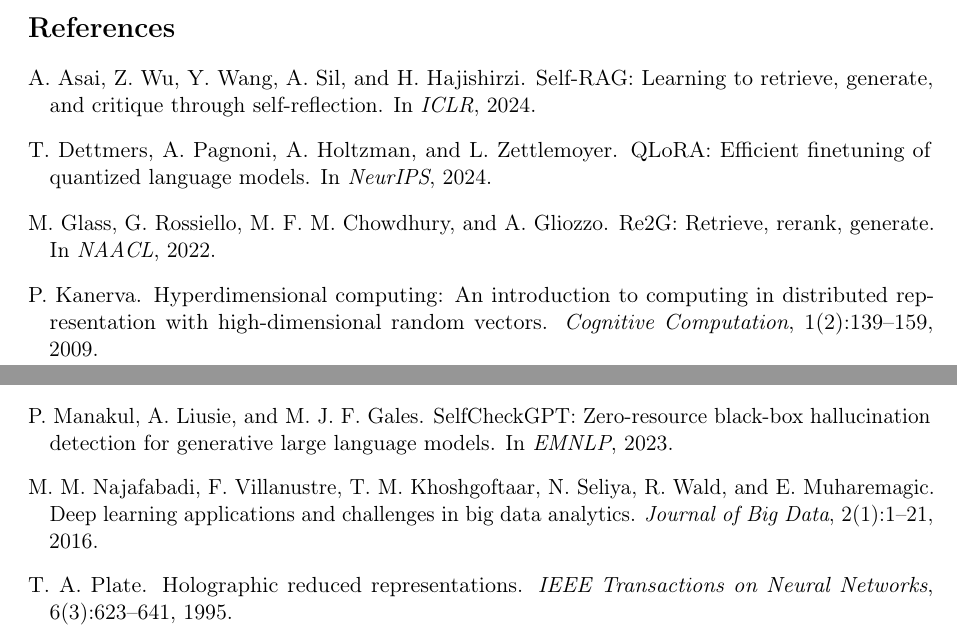
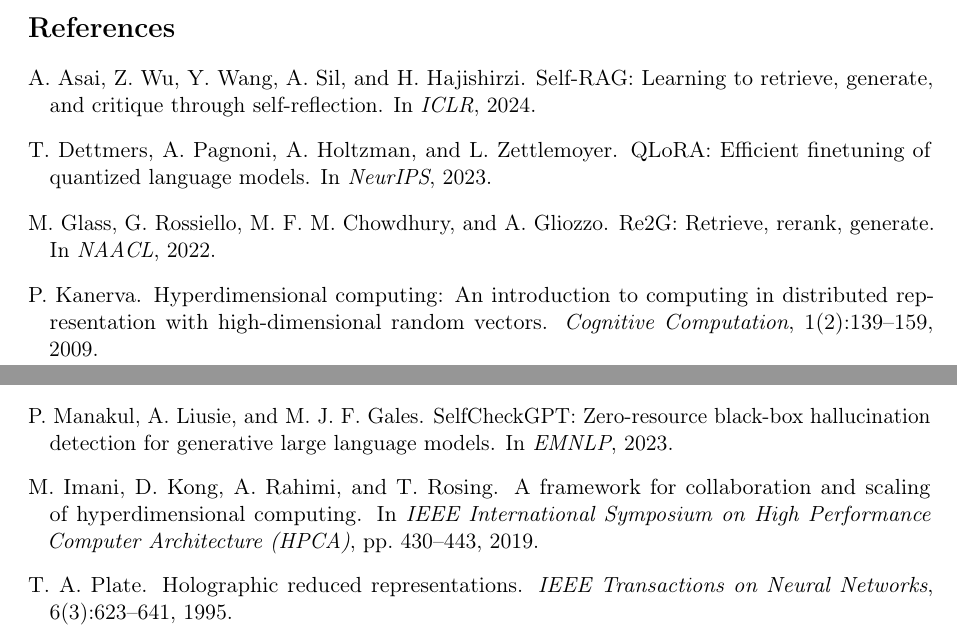
Before and after one commit to tflux2011/axiom, a LaTeX paper (paper/axiom_paper.tex): two parts of pages 17 and 18 of 19, joined at a grey line, cut so that both start at the same text. Compiled offline with pdfLaTeX.

Commit message:
paper: fix references - QLoRA year 2024→2023, replace misattributed Najafabadi with Imani HDC classification, bump KV-cache label

```diff
--- a/paper/axiom_paper.tex
+++ b/paper/axiom_paper.tex
@@ -1461,10 +1461,10 @@
   self-reflection.
 \newblock In \emph{ICLR}, 2024.
 
-\bibitem[Dettmers et~al.(2024)]{dettmers2024qlora}
+\bibitem[Dettmers et~al.(2023)]{dettmers2023qlora}
 T.~Dettmers, A.~Pagnoni, A.~Holtzman, and L.~Zettlemoyer.
 \newblock {QLoRA}: Efficient finetuning of quantized language models.
-\newblock In \emph{NeurIPS}, 2024.
+\newblock In \emph{NeurIPS}, 2023.
 
 \bibitem[Glass et~al.(2022)]{glass2022re2g}
 M.~Glass, G.~Rossiello, M.~F.~M.~Chowdhury, and A.~Gliozzo.
@@ -1507,11 +1507,12 @@
   generative large language models.
 \newblock In \emph{EMNLP}, 2023.
 
-\bibitem[Najafabadi et~al.(2016)]{najafabadi2016hyperdimensional}
-M.~M.~Najafabadi, F.~Villanustre, T.~M.~Khoshgoftaar, N.~Seliya,
-  R.~Wald, and E.~Muharemagic.
-\newblock Deep learning applications and challenges in big data analytics.
-\newblock \emph{Journal of Big Data}, 2(1):1--21, 2016.
+\bibitem[Imani et~al.(2019)]{imani2019hdctext}
+M.~Imani, D.~Kong, A.~Rahimi, and T.~Rosing.
+\newblock A framework for collaboration and scaling of hyperdimensional
+  computing.
+\newblock In \emph{IEEE International Symposium on High Performance Computer
+  Architecture (HPCA)}, pp.~430--443, 2019.
 
 \bibitem[Plate(1995)]{plate1995holographic}
 T.~A.~Plate.
```
Also changed, not shown: paper/axiom_paper.tex (6 more changed lines).
